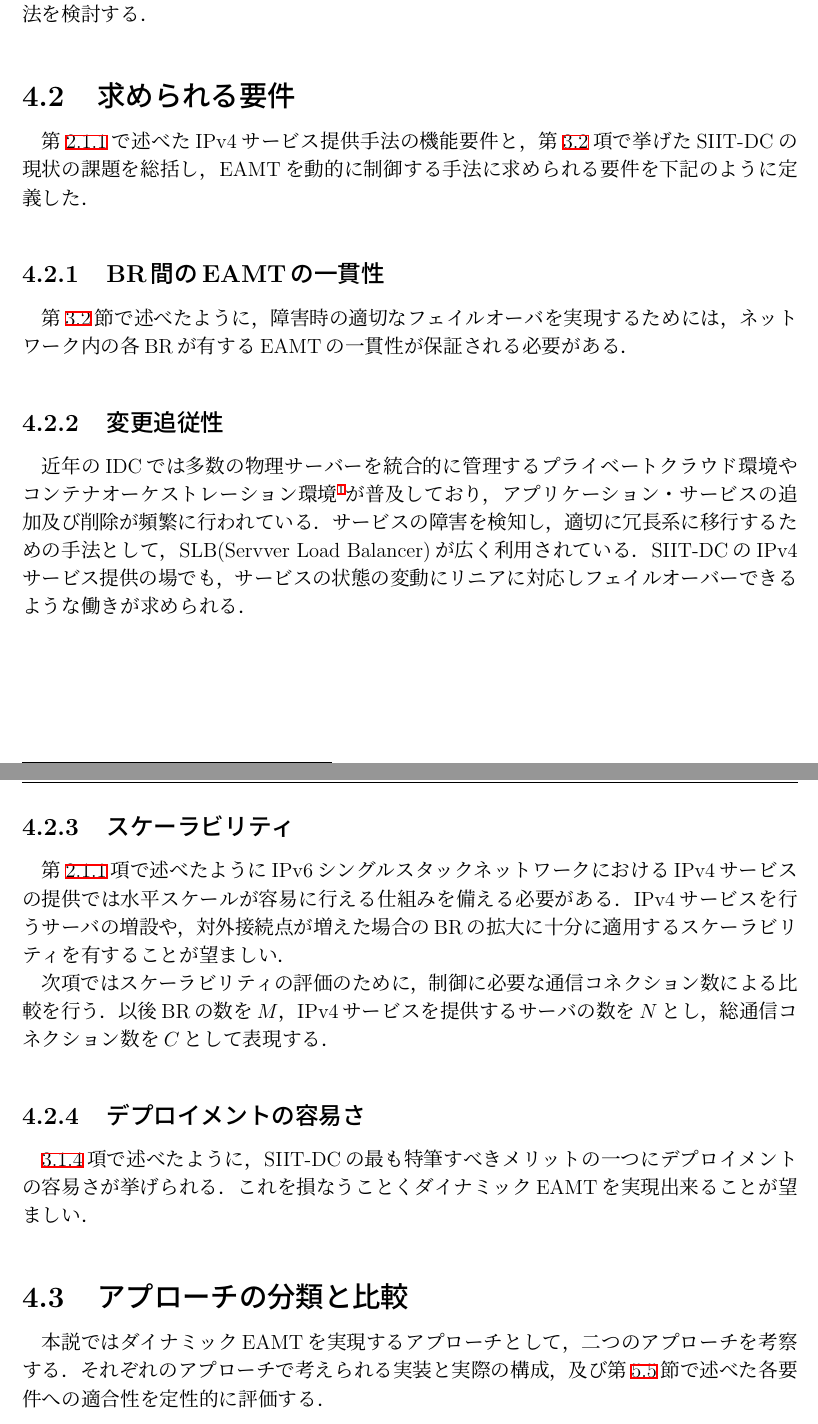
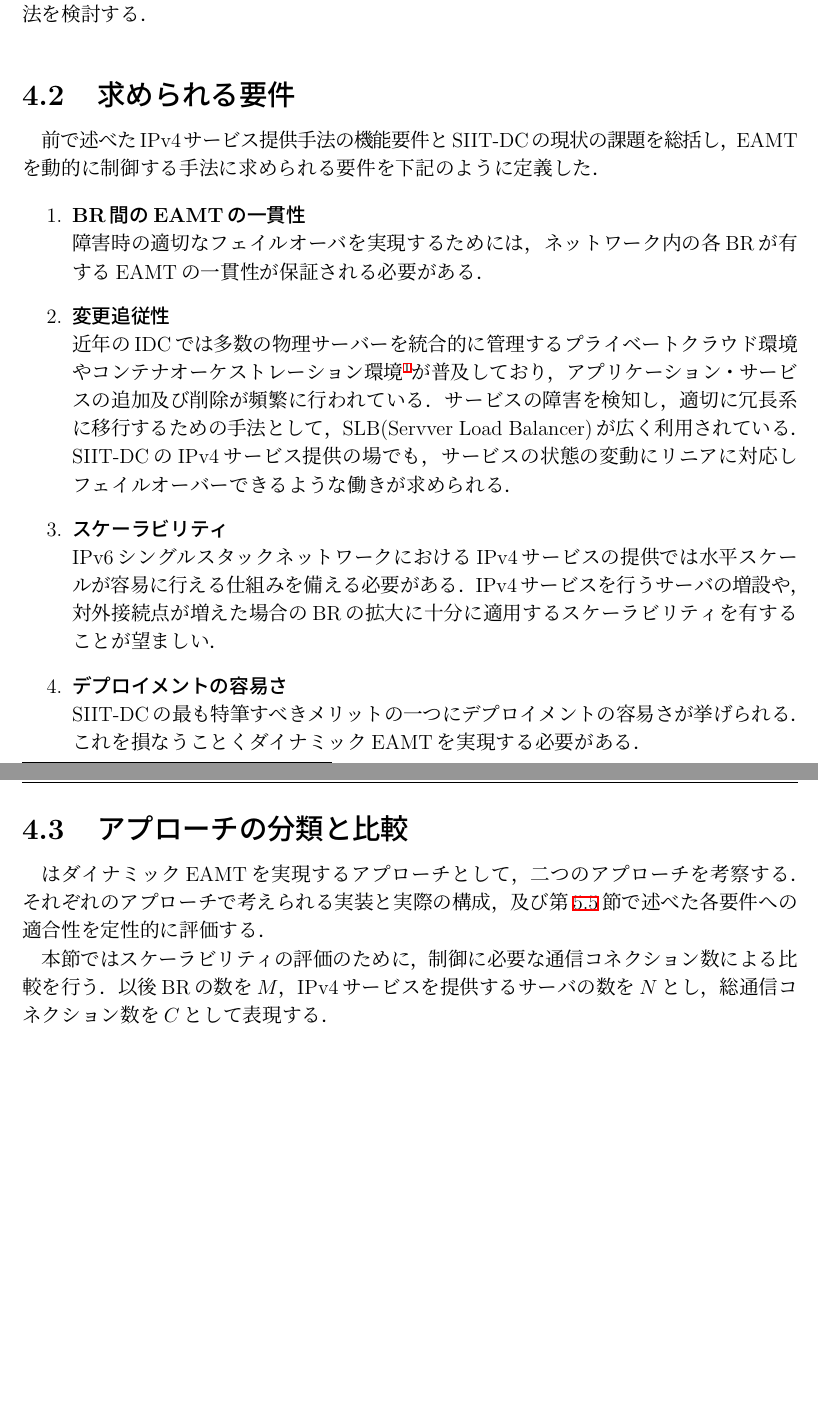
Before and after one commit to Nyatsume/graduate_thesis_pub, a LaTeX thesis (paper/thesis.tex, which reads paper/src/4_consideration.tex): two parts of pages 28 and 29 of 63, joined at a grey line, cut so that both start at the same text, the shorter picture padded with empty space. Compiled offline with pLaTeX and dvipdfmx.

Commit message:
DynamicEAMTに求められる要件をenumerateで表現

```diff
--- a/paper/src/4_consideration.tex
+++ b/paper/src/4_consideration.tex
@@ -9,32 +9,25 @@
 
 \section{求められる要件}
 \label{consideration:points}
+前で述べたIPv4サービス提供手法の機能要件とSIIT-DCの現状の課題を総括し，EAMTを動的に制御する手法に求められる要件を下記のように定義した．
 
-第\ref{related:abstract:requirements}で述べたIPv4サービス提供手法の機能要件と，第\ref{issue:siit-dc_problems}項で挙げたSIIT-DCの現状の課題を総括し，EAMTを動的に制御する手法に求められる要件を下記のように定義した．
-
-\subsection{BR間のEAMTの一貫性}
-第\ref{issue:siit-dc_problems}節で述べたように，障害時の適切なフェイルオーバを実現するためには，ネットワーク内の各BRが有するEAMTの一貫性が保証される必要がある．
-
-\subsection{変更追従性}
-近年のIDCでは多数の物理サーバーを統合的に管理するプライベートクラウド環境やコンテナオーケストレーション環境\footnote{Container Orchestration.コンテナ型仮想化統合管理環境}が普及しており，アプリケーション・サービスの追加及び削除が頻繁に行われている．サービスの障害を検知し，適切に冗長系に移行するための手法として，SLB(Servver Load Balancer)が広く利用されている．SIIT-DCのIPv4サービス提供の場でも，サービスの状態の変動にリニアに対応しフェイルオーバーできるような働きが求められる．
-
-\subsection{スケーラビリティ}
-\label{consideration:points:scalability}
-
-第\ref{related:abstract:requirements}項で述べたようにIPv6シングルスタックネットワークにおけるIPv4サービスの提供では水平スケールが容易に行える仕組みを備える必要がある．
-IPv4サービスを行うサーバの増設や，対外接続点が増えた場合のBRの拡大に十分に適用するスケーラビリティを有することが望ましい．
-
-次項ではスケーラビリティの評価のために，制御に必要な通信コネクション数による比較を行う．以後BRの数を$M$，IPv4サービスを提供するサーバの数を$N$とし，総通信コネクション数を$C$として表現する．
-
-
-\subsection{デプロイメントの容易さ}
-\ref{issue:siit-dc-merit}項で述べたように，SIIT-DCの最も特筆すべきメリットの一つにデプロイメントの容易さが挙げられる．
-これを損なうことくダイナミックEAMTを実現出来ることが望ましい．
+\begin{enumerate}
+    \item \textbf{BR間のEAMTの一貫性} \\
+    障害時の適切なフェイルオーバを実現するためには，ネットワーク内の各BRが有するEAMTの一貫性が保証される必要がある．
+    \item \textbf{変更追従性} \\
+    近年のIDCでは多数の物理サーバーを統合的に管理するプライベートクラウド環境やコンテナオーケストレーション環境\footnote{Container Orchestration.コンテナ型仮想化統合管理環境}が普及しており，アプリケーション・サービスの追加及び削除が頻繁に行われている．サービスの障害を検知し，適切に冗長系に移行するための手法として，SLB(Servver Load Balancer)が広く利用されている．SIIT-DCのIPv4サービス提供の場でも，サービスの状態の変動にリニアに対応しフェイルオーバーできるような働きが求められる．
+    \item \textbf{スケーラビリティ}　\\
+    IPv6シングルスタックネットワークにおけるIPv4サービスの提供では水平スケールが容易に行える仕組みを備える必要がある．IPv4サービスを行うサーバの増設や，対外接続点が増えた場合のBRの拡大に十分に適用するスケーラビリティを有することが望ましい．
+    \item \textbf{デプロイメントの容易さ} \\
+    SIIT-DCの最も特筆すべきメリットの一つにデプロイメントの容易さが挙げられる．これを損なうことくダイナミックEAMTを実現する必要がある．
+\end{enumerate}
 
 
 \section{アプローチの分類と比較}
 \label{consideration:approach}
-本説ではダイナミックEAMTを実現するアプローチとして，二つのアプローチを考察する．それぞれのアプローチで考えられる実装と実際の構成，及び第\ref{consideration:points}節で述べた各要件への適合性を定性的に評価する．
+はダイナミックEAMTを実現するアプローチとして，二つのアプローチを考察する．それぞれのアプローチで考えられる実装と実際の構成，及び第\ref{consideration:points}節で述べた各要件への適合性を定性的に評価する．
+
+本節ではスケーラビリティの評価のために，制御に必要な通信コネクション数による比較を行う．以後BRの数を$M$，IPv4サービスを提供するサーバの数を$N$とし，総通信コネクション数を$C$として表現する．
 
 
 
```
Also changed, not shown: paper/src/7_evaluation.tex (+1 -1 lines), paper/thesis.pdf.
